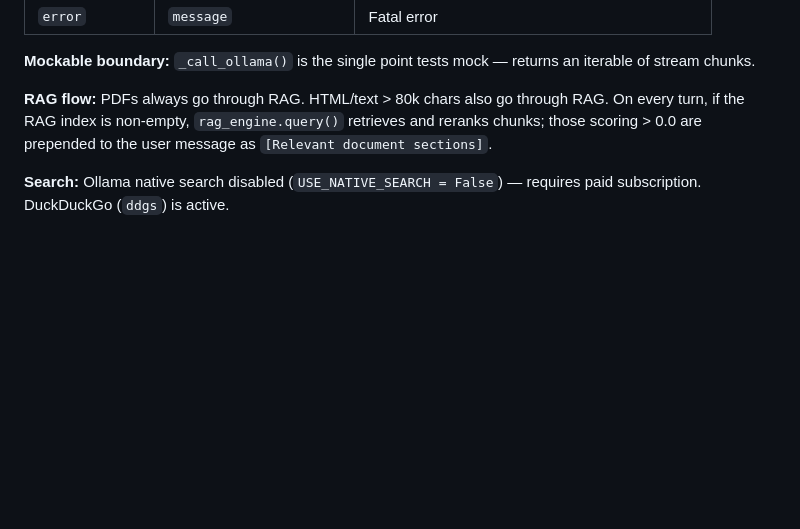
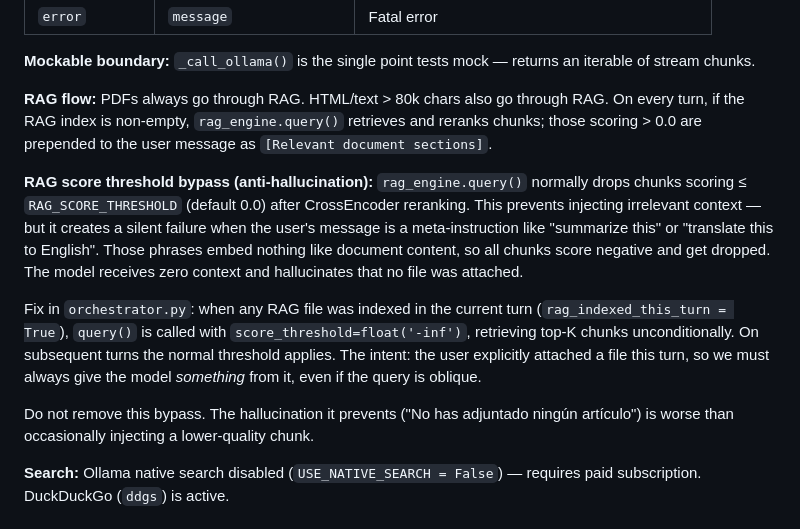
Before and after one commit to mabaeyens/ollama-web-search, a Markdown page: CLAUDE.md, the part around the change. Rendered like a GitHub page; blank space fills up the shorter version.

Commit message:
CLAUDE.md: document RAG score threshold bypass and why it must stay

```diff
--- a/CLAUDE.md
+++ b/CLAUDE.md
@@ -77,6 +77,12 @@ static/index.html — single-page web UI (vanilla HTML/CSS/JS + marked.js)
 
 **RAG flow:** PDFs always go through RAG. HTML/text > 80k chars also go through RAG. On every turn, if the RAG index is non-empty, `rag_engine.query()` retrieves and reranks chunks; those scoring > 0.0 are prepended to the user message as `[Relevant document sections]`.
 
+**RAG score threshold bypass (anti-hallucination):** `rag_engine.query()` normally drops chunks scoring ≤ `RAG_SCORE_THRESHOLD` (default 0.0) after CrossEncoder reranking. This prevents injecting irrelevant context — but it creates a silent failure when the user's message is a meta-instruction like "summarize this" or "translate this to English". Those phrases embed nothing like document content, so all chunks score negative and get dropped. The model receives zero context and hallucinates that no file was attached.
+
+Fix in `orchestrator.py`: when any RAG file was indexed in the current turn (`rag_indexed_this_turn = True`), `query()` is called with `score_threshold=float('-inf')`, retrieving top-K chunks unconditionally. On subsequent turns the normal threshold applies. The intent: the user explicitly attached a file this turn, so we must always give the model *something* from it, even if the query is oblique.
+
+Do not remove this bypass. The hallucination it prevents ("No has adjuntado ningún artículo") is worse than occasionally injecting a lower-quality chunk.
+
 **Search:** Ollama native search disabled (`USE_NATIVE_SEARCH = False`) — requires paid subscription. DuckDuckGo (`ddgs`) is active.
 
 ## Configuration
```
